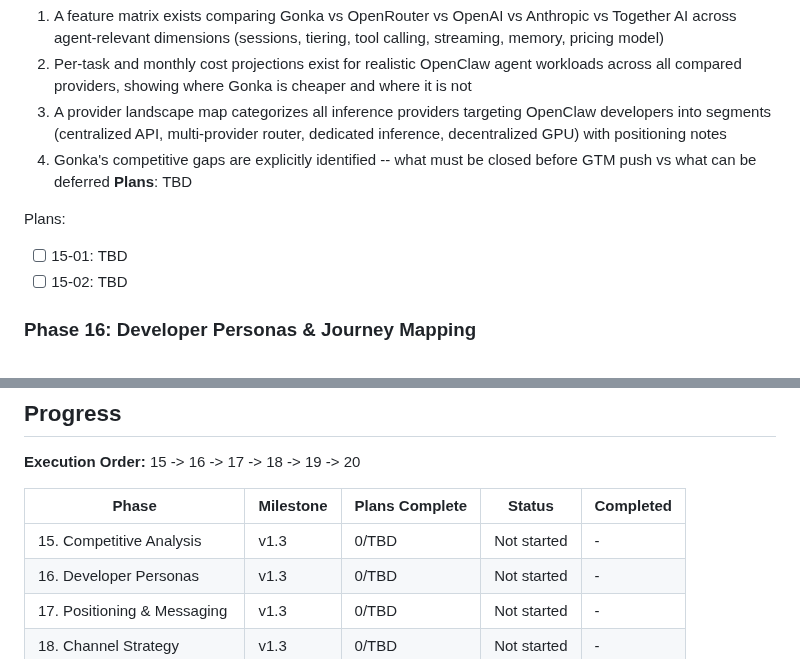
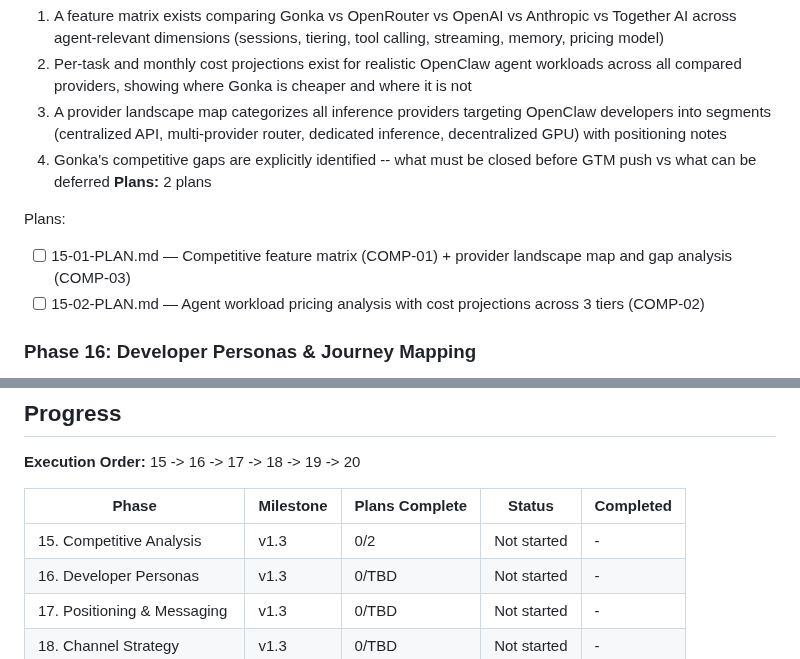
Before and after one commit to mitgor/gonka-tokenomics, a Markdown page: .planning/ROADMAP.md, 2 parts joined by grey strips. GitHub-like rendering.

Commit message:
docs(15): create phase plan — 2 plans, 1 wave

```diff
--- a/.planning/ROADMAP.md
+++ b/.planning/ROADMAP.md
@@ -58,11 +58,11 @@ Phases 1-9: 21 plans total. See MILESTONES.md for details.
   2. Per-task and monthly cost projections exist for realistic OpenClaw agent workloads across all compared providers, showing where Gonka is cheaper and where it is not
   3. A provider landscape map categorizes all inference providers targeting OpenClaw developers into segments (centralized API, multi-provider router, dedicated inference, decentralized GPU) with positioning notes
   4. Gonka's competitive gaps are explicitly identified -- what must be closed before GTM push vs what can be deferred
-**Plans**: TBD
+**Plans:** 2 plans
 
 Plans:
-- [ ] 15-01: TBD
-- [ ] 15-02: TBD
+- [ ] 15-01-PLAN.md — Competitive feature matrix (COMP-01) + provider landscape map and gap analysis (COMP-03)
+- [ ] 15-02-PLAN.md — Agent workload pricing analysis with cost projections across 3 tiers (COMP-02)
 
 ### Phase 16: Developer Personas & Journey Mapping
 **Goal**: The team knows exactly who OpenClaw builders are, what drives their provider decisions, and where they get stuck in the adoption journey
@@ -139,7 +139,7 @@ Plans:
 
 | Phase | Milestone | Plans Complete | Status | Completed |
 |-------|-----------|----------------|--------|-----------|
-| 15. Competitive Analysis | v1.3 | 0/TBD | Not started | - |
+| 15. Competitive Analysis | v1.3 | 0/2 | Not started | - |
 | 16. Developer Personas | v1.3 | 0/TBD | Not started | - |
 | 17. Positioning & Messaging | v1.3 | 0/TBD | Not started | - |
 | 18. Channel Strategy | v1.3 | 0/TBD | Not started | - |
```
Also changed, not shown: 2 other files.
